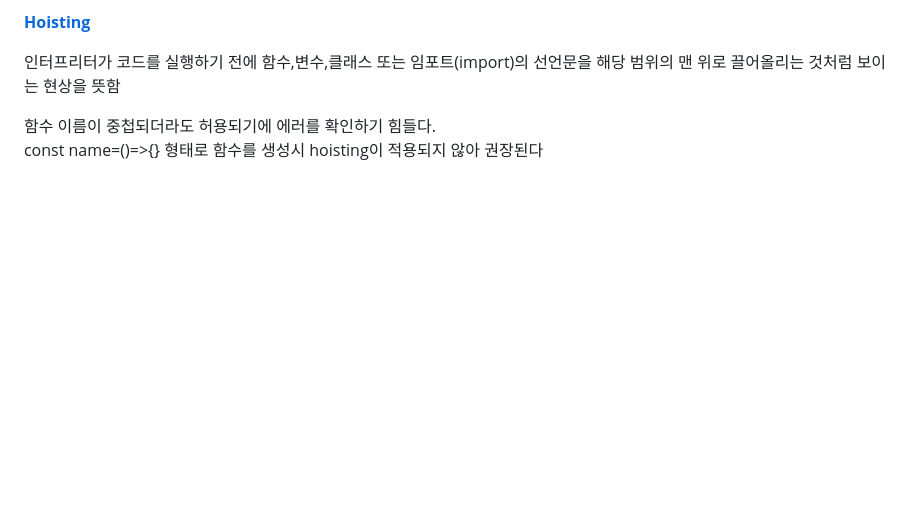
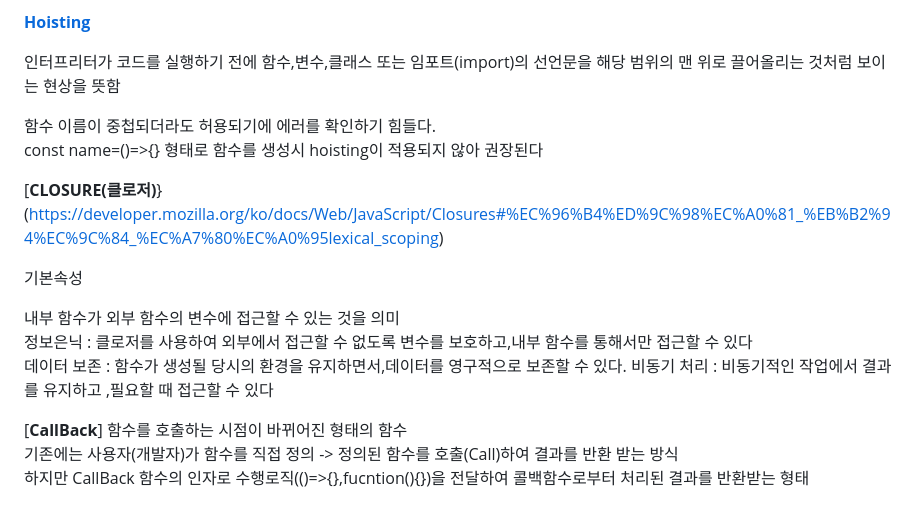
Before and after one commit to sdee96/test, a Markdown page: JS.md, the part around the change. Rendered like a GitHub page; blank space fills up the shorter version.

```diff
--- a/JS.md
+++ b/JS.md
@@ -108,3 +108,19 @@ ex)For(let i=0;i<10;i++)
 
 함수 이름이 중첩되더라도 허용되기에 에러를 확인하기 힘들다.
 const name=()=>{} 형태로 함수를 생성시 hoisting이 적용되지 않아 권장된다
+
+[**CLOSURE(클로저)**}(https://developer.mozilla.org/ko/docs/Web/JavaScript/Closures#%EC%96%B4%ED%9C%98%EC%A0%81_%EB%B2%94%EC%9C%84_%EC%A7%80%EC%A0%95lexical_scoping)
+
+기본속성
+
+내부 함수가 외부 함수의 변수에 접근할 수 있는 것을 의미
+정보은닉 : 클로저를 사용하여 외부에서 접근할 수 없도록 변수를 보호하고,내부 함수를 통해서만 접근할 수 있다
+데이터 보존 : 함수가 생성될 당시의 환경을 유지하면서,데이터를 영구적으로 보존할 수 있다.
+비동기 처리 : 비동기적인 작업에서 결과를 유지하고 ,필요할 때 접근할 수 있다
+
+
+
+[**CallBack**]
+함수를 호출하는 시점이 바뀌어진 형태의 함수
+기존에는 사용자(개발자)가 함수를 직접 정의 -> 정의된 함수를 호출(Call)하여 결과를 반환 받는 방식
+하지만 CallBack 함수의 인자로 수행로직(()=>{},fucntion(){})을 전달하여 콜백함수로부터 처리된 결과를 반환받는 형태
```
